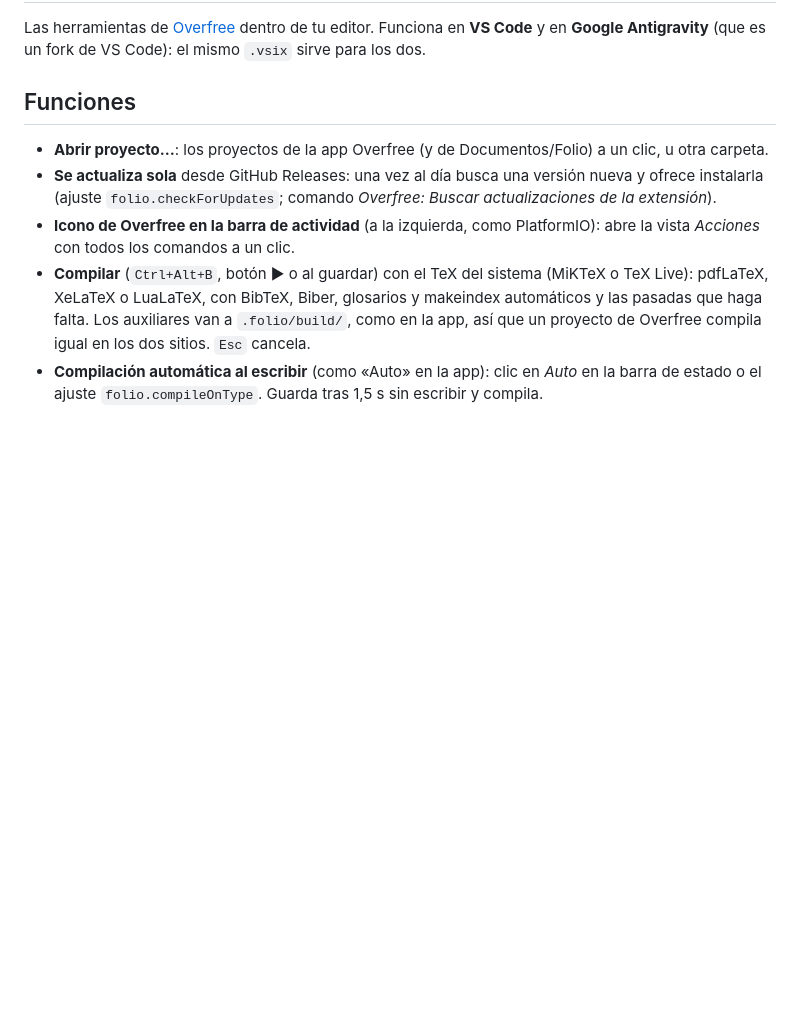
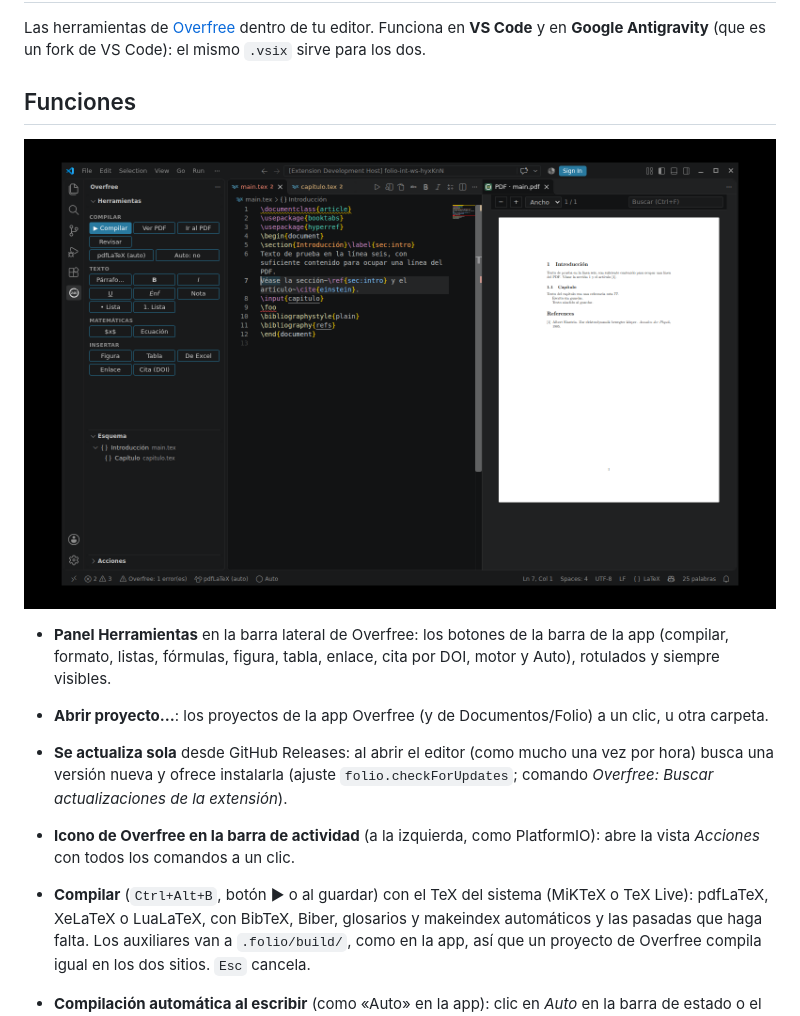
Before and after one commit to ZuNeR0o/overfree, a Markdown page: extension/README.md, the part around the change. Rendered like a GitHub page; pictures changed too: extension/media/captura-interfaz.png (added); blank space fills up the shorter version.

```diff
--- a/extension/README.md
+++ b/extension/README.md
@@ -5,8 +5,12 @@ Las herramientas de [Overfree](https://github.com/ZuNeR0o/overfree) dentro de tu
 
 ## Funciones
 
+![Interfaz de la extensión](media/captura-interfaz.png)
+
+- **Panel Herramientas** en la barra lateral de Overfree: los botones de la barra de la app (compilar, formato, listas, fórmulas, figura, tabla, enlace, cita por DOI, motor y Auto), rotulados y siempre visibles.
+
 - **Abrir proyecto…**: los proyectos de la app Overfree (y de Documentos/Folio) a un clic, u otra carpeta.
-- **Se actualiza sola** desde GitHub Releases: una vez al día busca una versión nueva y ofrece instalarla (ajuste `folio.checkForUpdates`; comando *Overfree: Buscar actualizaciones de la extensión*).
+- **Se actualiza sola** desde GitHub Releases: al abrir el editor (como mucho una vez por hora) busca una versión nueva y ofrece instalarla (ajuste `folio.checkForUpdates`; comando *Overfree: Buscar actualizaciones de la extensión*).
 - **Icono de Overfree en la barra de actividad** (a la izquierda, como PlatformIO): abre la vista
   *Acciones* con todos los comandos a un clic.
 - **Compilar** (`Ctrl+Alt+B`, botón ▶ o al guardar) con el TeX del sistema (MiKTeX o TeX Live):
```
Also changed, not shown: AGENTS.md (+1 -1 lines), extension/CHANGELOG.md (+6 -0 lines), 6 other files.
